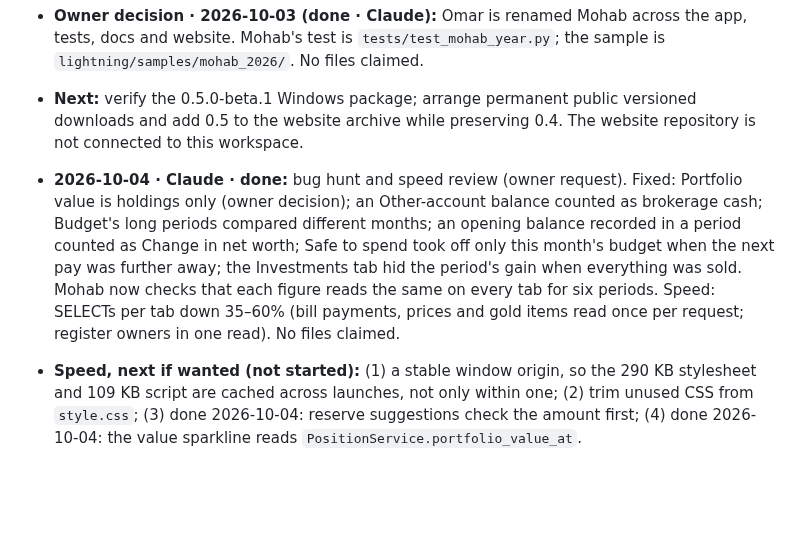
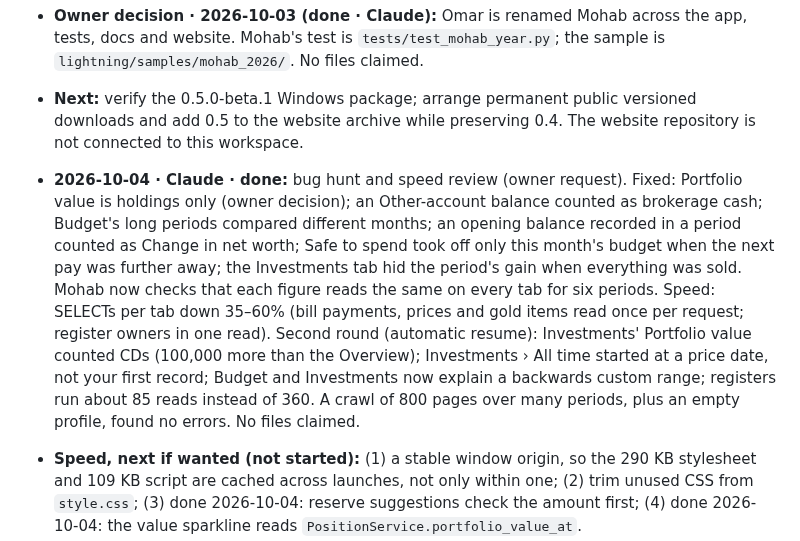
Before and after one commit to elfekimuhammed/Lightning, a Markdown page: docs/PROJECT_OVERVIEW.md, the part around the change. Drawn GitHub-style; blank space fills up the shorter version.

Commit message:
Now and next: second bug-hunt round
Co-Authored-By: Claude Opus 5.5 <noreply@anthropic.com>
Claude-Session: https://claude.ai/code/session_01JoPaAH9zqTheRNRWYSs5dP

```diff
--- a/docs/PROJECT_OVERVIEW.md
+++ b/docs/PROJECT_OVERVIEW.md
@@ -15,7 +15,7 @@ The hand-off between the AIs working here (Codex and Claude sessions). Read it f
 - **Owner decision · 2026-10-03:** keep at least the three latest versioned downloads permanently. Each release gets its own immutable download and an additional entry on the website; never replace an older version's file or page entry. Do not remove an older release without the owner's decision.
 - **Owner decision · 2026-10-03 (done · Claude):** Omar is renamed Mohab across the app, tests, docs and website. Mohab's test is `tests/test_mohab_year.py`; the sample is `lightning/samples/mohab_2026/`. No files claimed.
 - **Next:** verify the 0.5.0-beta.1 Windows package; arrange permanent public versioned downloads and add 0.5 to the website archive while preserving 0.4. The website repository is not connected to this workspace.
-- **2026-10-04 · Claude · done:** bug hunt and speed review (owner request). Fixed: Portfolio value is holdings only (owner decision); an Other-account balance counted as brokerage cash; Budget's long periods compared different months; an opening balance recorded in a period counted as Change in net worth; Safe to spend took off only this month's budget when the next pay was further away; the Investments tab hid the period's gain when everything was sold. Mohab now checks that each figure reads the same on every tab for six periods. Speed: SELECTs per tab down 35–60% (bill payments, prices and gold items read once per request; register owners in one read). No files claimed.
+- **2026-10-04 · Claude · done:** bug hunt and speed review (owner request). Fixed: Portfolio value is holdings only (owner decision); an Other-account balance counted as brokerage cash; Budget's long periods compared different months; an opening balance recorded in a period counted as Change in net worth; Safe to spend took off only this month's budget when the next pay was further away; the Investments tab hid the period's gain when everything was sold. Mohab now checks that each figure reads the same on every tab for six periods. Speed: SELECTs per tab down 35–60% (bill payments, prices and gold items read once per request; register owners in one read). Second round (automatic resume): Investments' Portfolio value counted CDs (100,000 more than the Overview); Investments › All time started at a price date, not your first record; Budget and Investments now explain a backwards custom range; registers run about 85 reads instead of 360. A crawl of 800 pages over many periods, plus an empty profile, found no errors. No files claimed.
 - **Speed, next if wanted (not started):** (1) a stable window origin, so the 290 KB stylesheet and 109 KB script are cached across launches, not only within one; (2) trim unused CSS from `style.css`; (3) done 2026-10-04: reserve suggestions check the amount first; (4) done 2026-10-04: the value sparkline reads `PositionService.portfolio_value_at`.
 - **Questions for the owner:** should certificates of deposit appear on the Investments tab? Today its Holdings table ("All holdings" total), Net gain or loss and Period growth include your CDs, while Portfolio value, the allocation donut and the Overview keep Deposits as their own figure. Mohab's year: All holdings 572,052 vs Portfolio value 472,052. Option A: keep CDs on the tab as their own group, with the table total relabelled "Holdings and deposits". Option B: move CDs out of the tab entirely, to the Overview's Deposits row.
 
```
